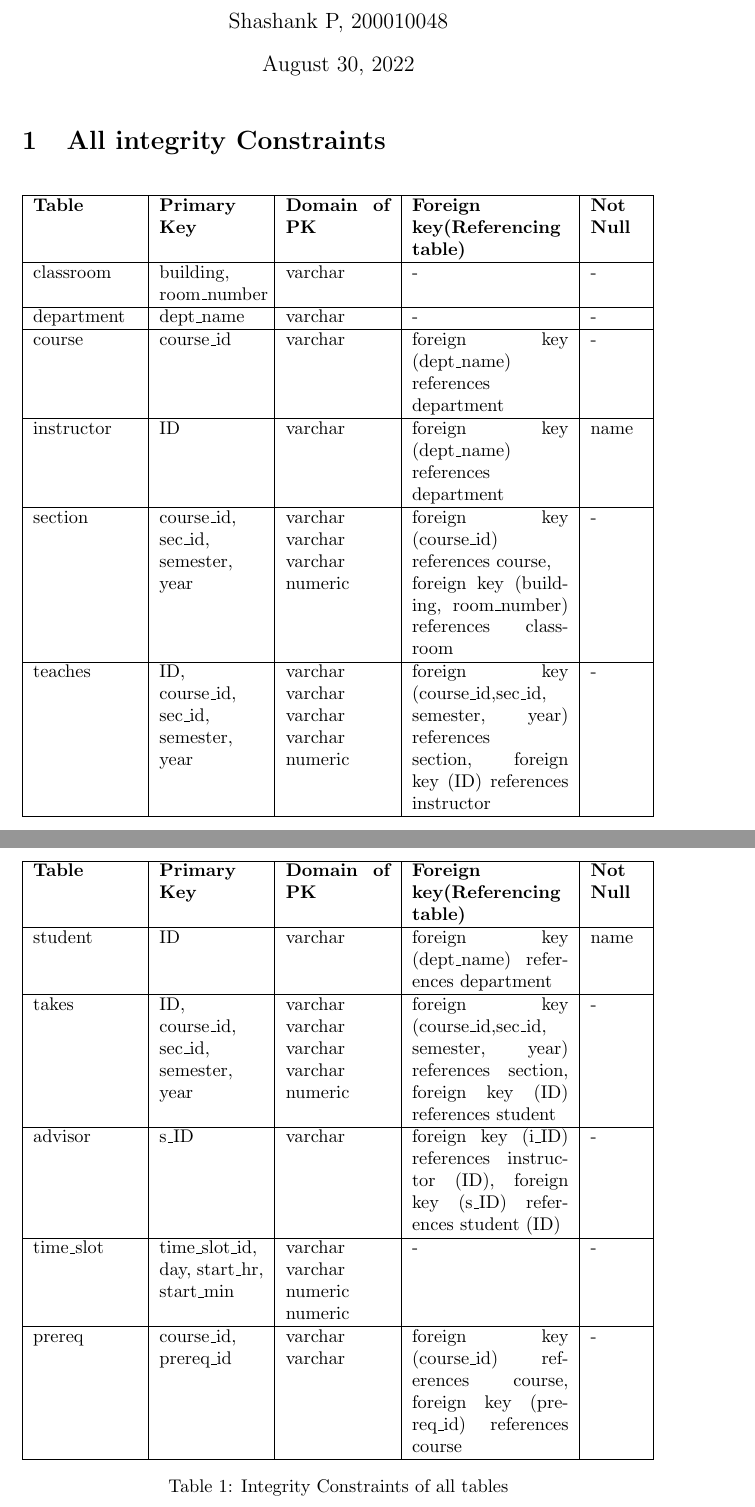
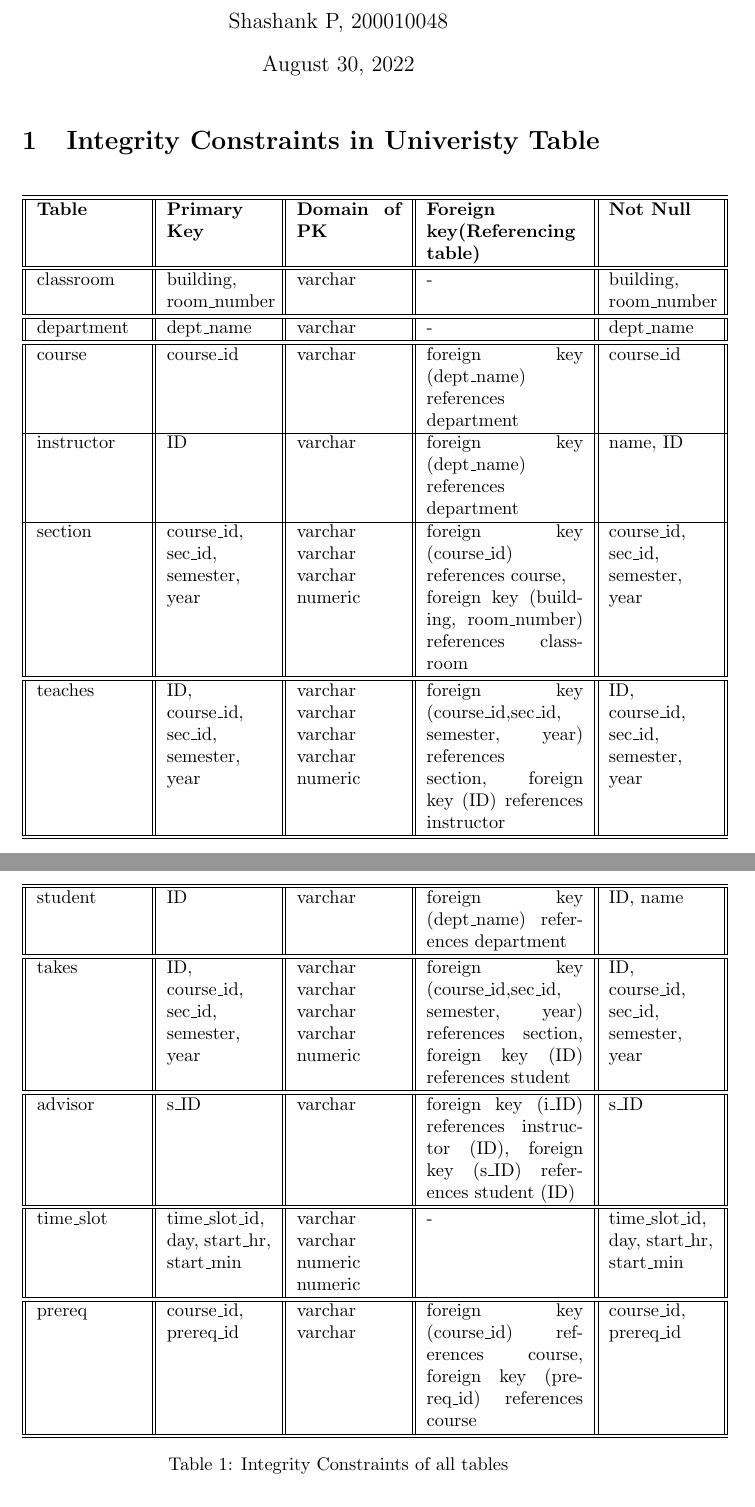
Before and after one commit to shashankp28/DBIS-2022, a LaTeX problem sheet (DBIS-Lab/Assignment_2/Document/main.tex): two parts of pages 1 and 2 of 9, joined at a grey line, cut so that both start at the same text. Compiled offline with pdfLaTeX.

Commit message:
Assignment done

```diff
--- a/DBIS-Lab/Assignment_2/Document/main.tex
+++ b/DBIS-Lab/Assignment_2/Document/main.tex
@@ -68,28 +68,28 @@
 
 \maketitle
 
-\section{All integrity Constraints}
+\section{Integrity Constraints in Univeristy Table}
 
     \begin{table}[ht]
-\begin{tabular}{|p{2cm}|p{2cm}|p{2cm}|p{3cm}|p{1cm}|}
+\begin{tabular}{||p{2cm}||p{2cm}||p{2cm}||p{3cm}||p{2cm}||}
 \hline
-
+\hline
 \textbf{Table} & \textbf{Primary Key}  & \textbf{Domain of PK} & \textbf{Foreign key(Referencing
 table)} & \textbf{Not Null}\\
- \hline
+ \hline \hline
 
-classroom & building, room\_number  & varchar & - & - \\ \hline
-department & dept\_name  & varchar & - & - \\ \hline
+classroom & building, room\_number  & varchar & - & building, room\_number \\ \hline \hline
+department & dept\_name  & varchar & - & dept\_name \\ \hline \hline
 
-course & course\_id  & varchar & foreign key (dept\_name) \newline references \newline department & - \\ \hline
+course & course\_id  & varchar & foreign key (dept\_name) \newline references \newline department & course\_id \\ \hline
 
-instructor & ID  & varchar & foreign key (dept\_name) \newline references \newline department & name \\ \hline
+instructor & ID  & varchar & foreign key (dept\_name) \newline references \newline department & name, ID \\ \hline
 
 section & course\_id, sec\_id, semester, year & varchar \newline varchar \newline varchar \newline numeric & foreign key (course\_id) \newline references course, \newline
-	 foreign key (building, room\_number) references classroom & - \\ \hline
+	 foreign key (building, room\_number) references classroom & course\_id, sec\_id, semester, year \\ \hline \hline
 
 teaches & ID, course\_id, sec\_id, semester, year & varchar \newline varchar \newline varchar \newline varchar \newline numeric \newline & foreign key (course\_id,sec\_id, semester, year) references \newline section,
-	 foreign key (ID) references instructor & -\\ \hline
+	 foreign key (ID) references instructor & ID, course\_id, sec\_id, semester, year\\ \hline \hline
 
 
 \end{tabular}
@@ -98,24 +98,20 @@ teaches & ID, course\_id, sec\_id, semester, year & varchar \newline varchar \ne
 \clearpage
 
     \begin{table}[ht]
-\begin{tabular}{|p{2cm}|p{2cm}|p{2cm}|p{3cm}|p{1cm}|}
-\hline
+\begin{tabular}{||p{2cm}||p{2cm}||p{2cm}||p{3cm}||p{2cm}||}
+\hline \hline
 
-\textbf{Table} & \textbf{Primary Key}  & \textbf{Domain of PK} & \textbf{Foreign key(Referencing
-table)} & \textbf{Not Null}\\
- \hline
-
-student & ID & varchar & foreign key (dept\_name) references department & name \\ \hline
+student & ID & varchar & foreign key (dept\_name) references department & ID, name \\ \hline \hline
 
 takes & ID, course\_id, sec\_id, semester, year & varchar \newline varchar \newline varchar \newline varchar \newline numeric & foreign key (course\_id,sec\_id, semester, year) references section,
-	 foreign key (ID) references student & - \\ \hline
+	 foreign key (ID) references student & ID, course\_id, sec\_id, semester, year \\ \hline \hline
 
-advisor & s\_ID  & varchar & foreign key (i\_ID) references instructor (ID), foreign key (s\_ID) references student (ID) & - \\ \hline
+advisor & s\_ID  & varchar & foreign key (i\_ID) references instructor (ID), foreign key (s\_ID) references student (ID) & s\_ID \\ \hline \hline
 
-time\_slot & time\_slot\_id, day, start\_hr, start\_min & varchar \newline varchar \newline numeric \newline numeric & - & - \\ \hline
+time\_slot & time\_slot\_id, day, start\_hr, start\_min & varchar \newline varchar \newline numeric \newline numeric & - & time\_slot\_id, day, start\_hr, start\_min \\ \hline \hline
 
 prereq & course\_id, prereq\_id & varchar \newline varchar & foreign key (course\_id) references course,
-	 foreign key (prereq\_id) references course & -\\ \hline
+	 foreign key (prereq\_id) references course & course\_id, prereq\_id\\ \hline \hline
 
 
 \end{tabular}
```
Also changed, not shown: DBIS-Lab/Assignment_2/Document/course.png, DBIS-Lab/Assignment_2/Document/dep.png, DBIS-Lab/Assignment_2/Document/inst.png, DBIS-Lab/Assignment_2/Document/main.pdf, DBIS-Lab/Assignment_2/Document/sec.png, DBIS-Lab/Assignment_2/Document/student.png, DBIS-Lab/Assignment_2/Document/teaches.png, DBIS-Lab/Assignment_2/Document/main.tex (28 more changed lines).
